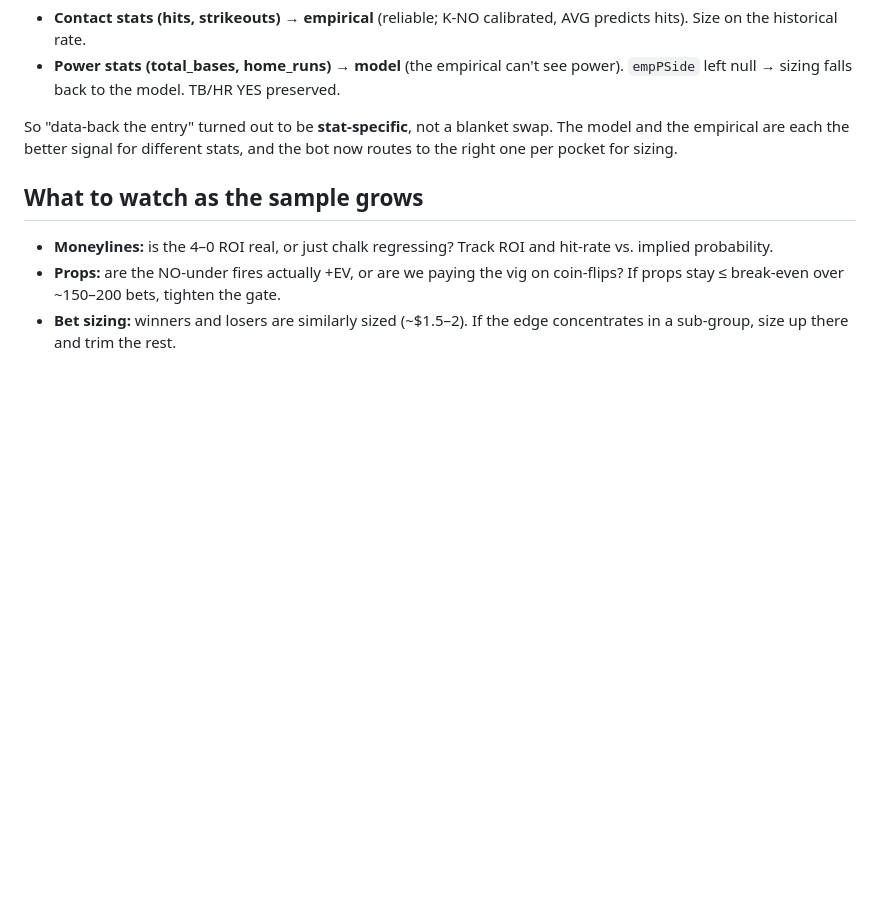
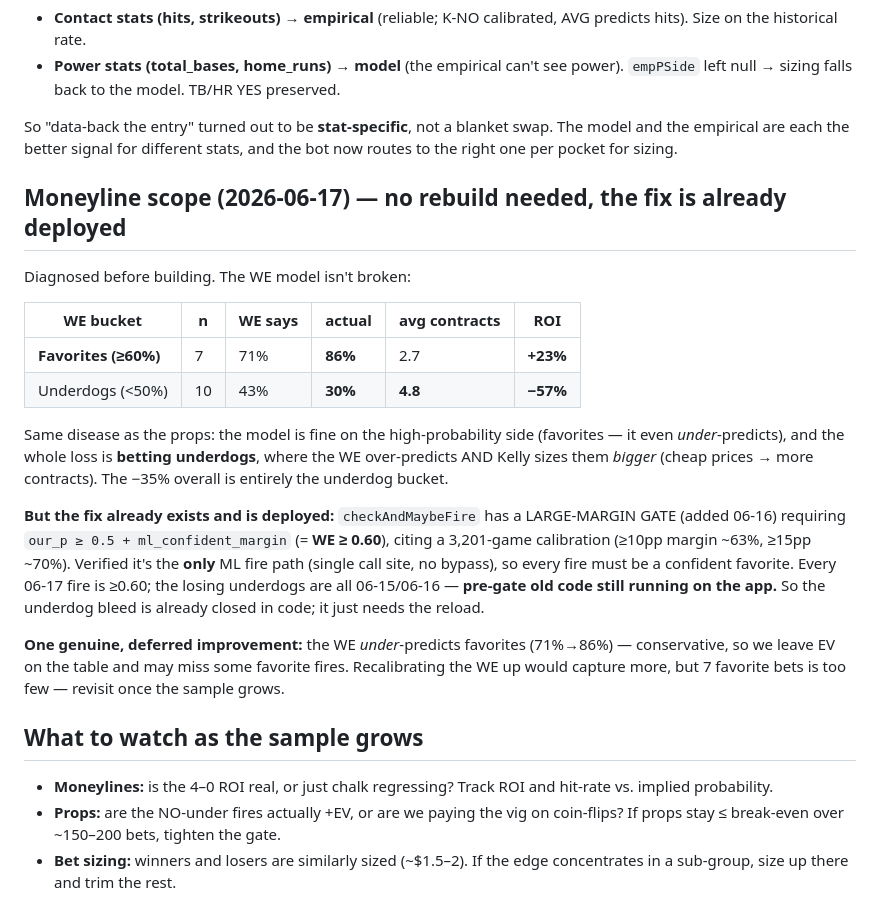
Before and after one commit to hroessner22/Baseball-stats, a Markdown page: results/bot-daily.md, the part around the change. Rendered like a GitHub page; blank space fills up the shorter version.

Commit message:
Moneyline scope: diagnosis shows no rebuild needed — WE>=0.60 gate already deployed
Data: ML favorites (WE>=60%) are +23% ROI (71% predicted -> 86% actual); the
entire loss is underdog bets (-57%, oversized). The confident-favorite gate
(WE>=0.60, added 06-16) already blocks underdogs and is the only ML fire path
(no bypass) — the losing underdogs are pre-gate old-code bets. Just needs the
app reload. Deferred: WE under-predicts favorites (conservative); recalibrate up
once there's more favorite-bet data. Documented in results/bot-daily.md.

```diff
--- a/results/bot-daily.md
+++ b/results/bot-daily.md
@@ -189,6 +189,33 @@ So "data-back the entry" turned out to be **stat-specific**, not a blanket swap.
 The model and the empirical are each the better signal for different stats, and
 the bot now routes to the right one per pocket for sizing.
 
+## Moneyline scope (2026-06-17) — no rebuild needed, the fix is already deployed
+
+Diagnosed before building. The WE model isn't broken:
+
+| WE bucket | n | WE says | actual | avg contracts | ROI |
+|---|---|---|---|---|---|
+| **Favorites (≥60%)** | 7 | 71% | **86%** | 2.7 | **+23%** |
+| Underdogs (<50%) | 10 | 43% | **30%** | **4.8** | **−57%** |
+
+Same disease as the props: the model is fine on the high-probability side
+(favorites — it even *under*-predicts), and the whole loss is **betting
+underdogs**, where the WE over-predicts AND Kelly sizes them *bigger* (cheap
+prices → more contracts). The −35% overall is entirely the underdog bucket.
+
+**But the fix already exists and is deployed:** `checkAndMaybeFire` has a
+LARGE-MARGIN GATE (added 06-16) requiring `our_p ≥ 0.5 + ml_confident_margin`
+(= **WE ≥ 0.60**), citing a 3,201-game calibration (≥10pp margin ~63%, ≥15pp
+~70%). Verified it's the **only** ML fire path (single call site, no bypass), so
+every fire must be a confident favorite. Every 06-17 fire is ≥0.60; the losing
+underdogs are all 06-15/06-16 — **pre-gate old code still running on the app.**
+So the underdog bleed is already closed in code; it just needs the reload.
+
+**One genuine, deferred improvement:** the WE *under*-predicts favorites
+(71%→86%) — conservative, so we leave EV on the table and may miss some favorite
+fires. Recalibrating the WE up would capture more, but 7 favorite bets is too few
+— revisit once the sample grows.
+
 ## What to watch as the sample grows
 - **Moneylines:** is the 4–0 ROI real, or just chalk regressing? Track ROI and
   hit-rate vs. implied probability.
```
